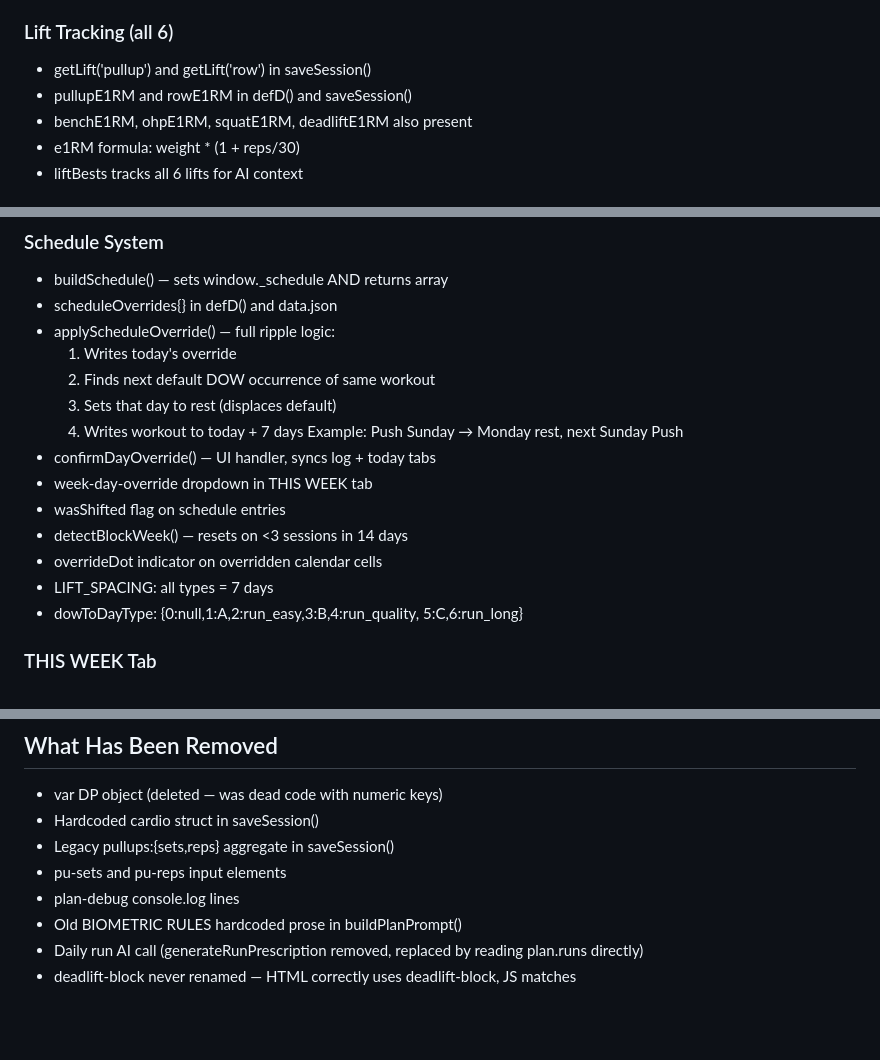
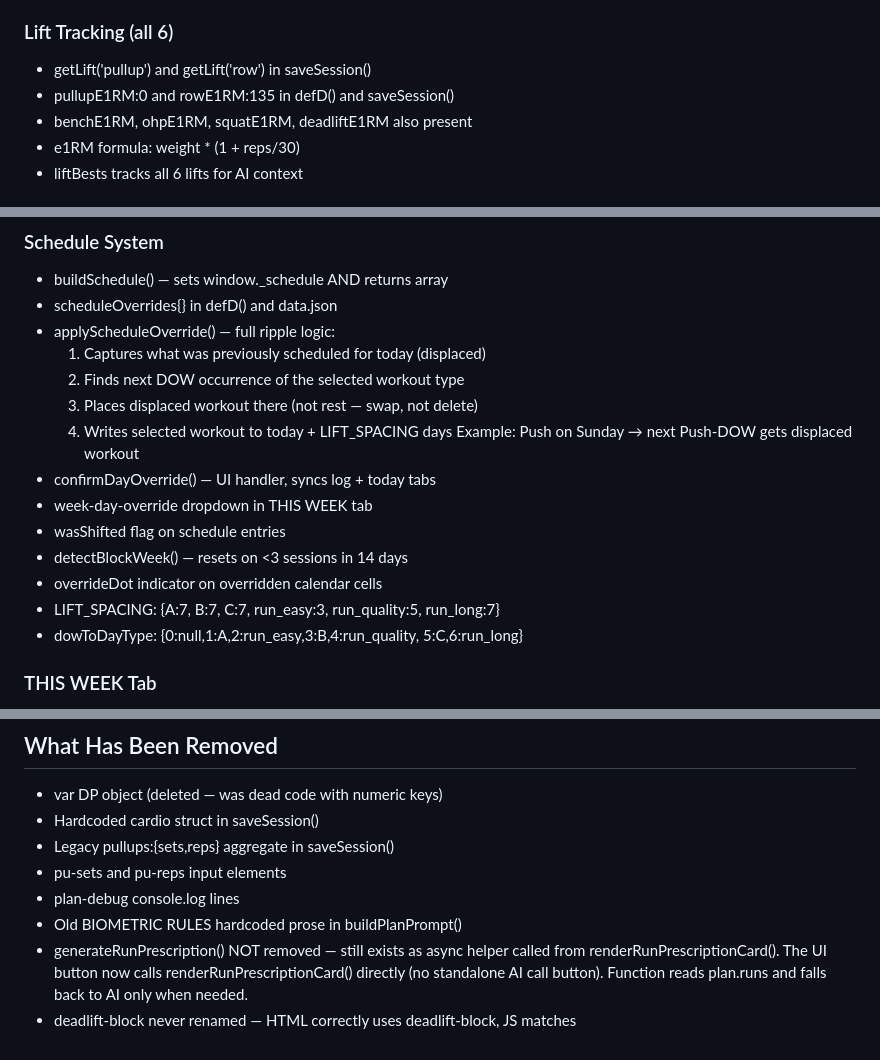
Before and after one commit to javiermontelongo-md/workout-OS, a Markdown page: CLAUDE.md, 3 parts joined by grey strips. Rendered like a GitHub page; blank space fills up the shorter version.

Commit message:
chore: fix 4 CLAUDE.md conflicts found against origin/main

```diff
--- a/CLAUDE.md
+++ b/CLAUDE.md
@@ -121,7 +121,7 @@ below are confirmed present.
 
 ### Lift Tracking (all 6)
 - getLift('pullup') and getLift('row') in saveSession()
-- pullupE1RM and rowE1RM in defD() and saveSession()
+- pullupE1RM:0 and rowE1RM:135 in defD() and saveSession()
 - benchE1RM, ohpE1RM, squatE1RM, deadliftE1RM also present
 - e1RM formula: weight * (1 + reps/30)
 - liftBests tracks all 6 lifts for AI context
@@ -174,17 +174,17 @@ below are confirmed present.
 - buildSchedule() — sets window._schedule AND returns array
 - scheduleOverrides{} in defD() and data.json
 - applyScheduleOverride() — full ripple logic:
-  1. Writes today's override
-  2. Finds next default DOW occurrence of same workout
-  3. Sets that day to rest (displaces default)
-  4. Writes workout to today + 7 days
-  Example: Push Sunday → Monday rest, next Sunday Push
+  1. Captures what was previously scheduled for today (displaced)
+  2. Finds next DOW occurrence of the selected workout type
+  3. Places displaced workout there (not rest — swap, not delete)
+  4. Writes selected workout to today + LIFT_SPACING days
+  Example: Push on Sunday → next Push-DOW gets displaced workout
 - confirmDayOverride() — UI handler, syncs log + today tabs
 - week-day-override dropdown in THIS WEEK tab
 - wasShifted flag on schedule entries
 - detectBlockWeek() — resets on <3 sessions in 14 days
 - overrideDot indicator on overridden calendar cells
-- LIFT_SPACING: all types = 7 days
+- LIFT_SPACING: {A:7, B:7, C:7, run_easy:3, run_quality:5, run_long:7}
 - dowToDayType: {0:null,1:A,2:run_easy,3:B,4:run_quality,
   5:C,6:run_long}
 
@@ -253,7 +253,10 @@ Always run: git show origin/main:index.html | grep -c "string"
 - pu-sets and pu-reps input elements
 - plan-debug console.log lines
 - Old BIOMETRIC RULES hardcoded prose in buildPlanPrompt()
-- Daily run AI call (generateRunPrescription removed,
-  replaced by reading plan.runs directly)
+- generateRunPrescription() NOT removed — still exists as
+  async helper called from renderRunPrescriptionCard().
+  The UI button now calls renderRunPrescriptionCard() directly
+  (no standalone AI call button). Function reads plan.runs
+  and falls back to AI only when needed.
 - deadlift-block never renamed — HTML correctly uses
   deadlift-block, JS matches
```
